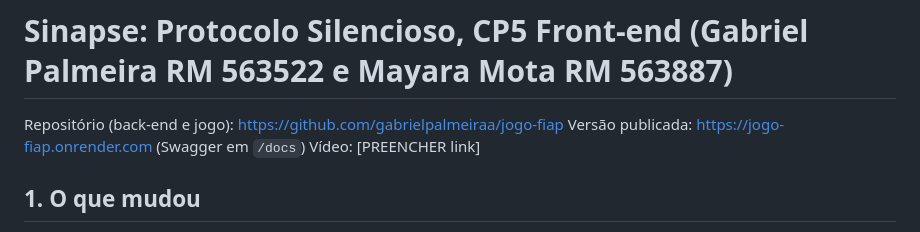
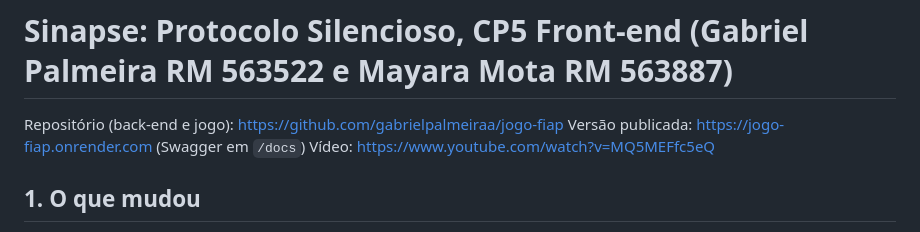
Before and after one commit to gabrielpalmeiraa/jogo-fiap, a Markdown page: docs/ENTREGA_FRONTEND.md, the part around the change. Rendered like a GitHub page.

Commit message:
Adiciona link do video da entrega de Front-end
Co-Authored-By: Claude Sonnet 5.5 <noreply@anthropic.com>

```diff
--- a/docs/ENTREGA_FRONTEND.md
+++ b/docs/ENTREGA_FRONTEND.md
@@ -2,7 +2,7 @@
 
 Repositório (back-end e jogo): https://github.com/gabrielpalmeiraa/jogo-fiap
 Versão publicada: https://jogo-fiap.onrender.com (Swagger em `/docs`)
-Vídeo: [PREENCHER link]
+Vídeo: https://www.youtube.com/watch?v=MQ5MEFfc5eQ
 
 ## 1. O que mudou
 Antes, o servidor do jogo chamava a OpenAI direto em `backend/llm.py`. Agora a modalidade de IA generativa (texto, as falas dos suspeitos) fica atrás de uma API do grupo:
```
